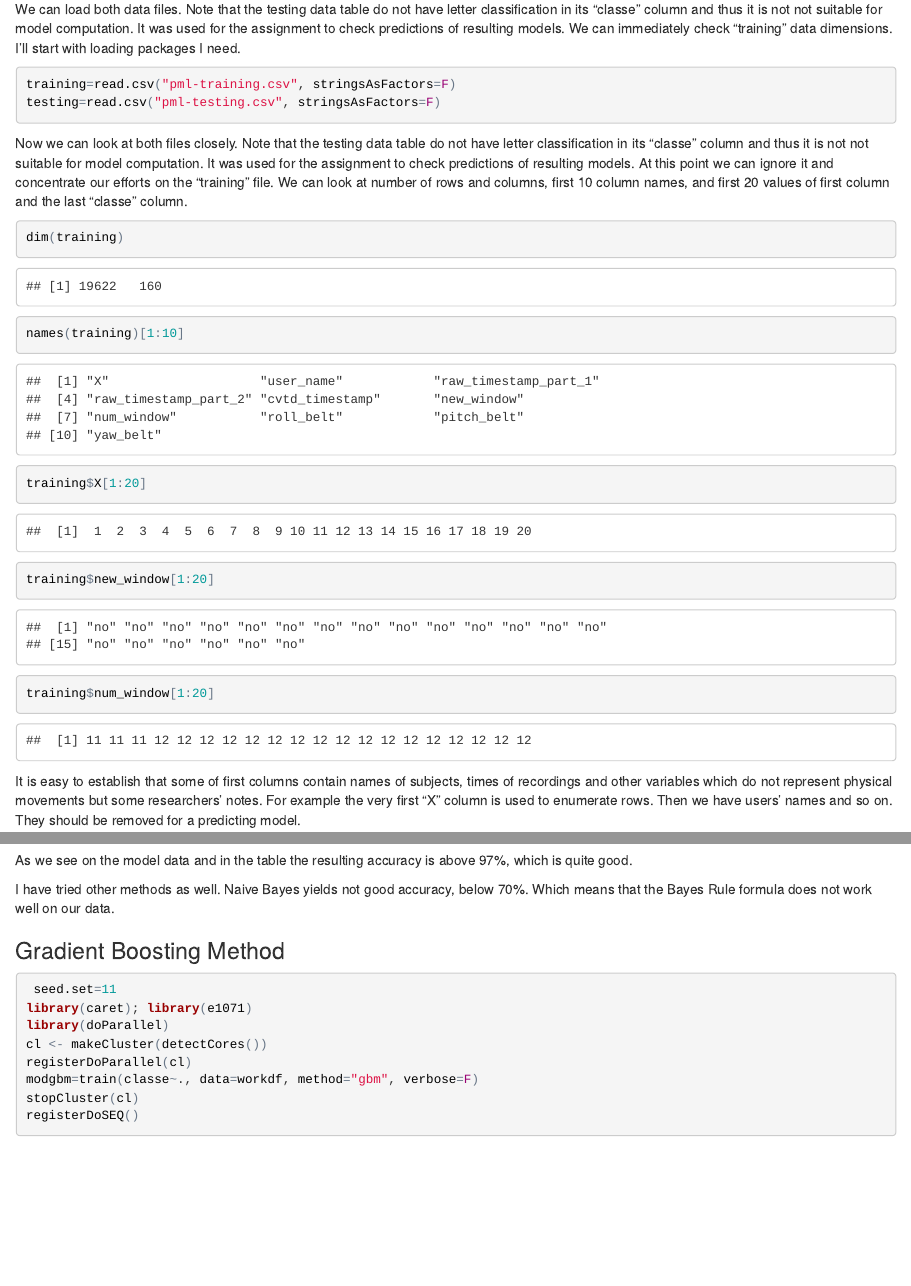
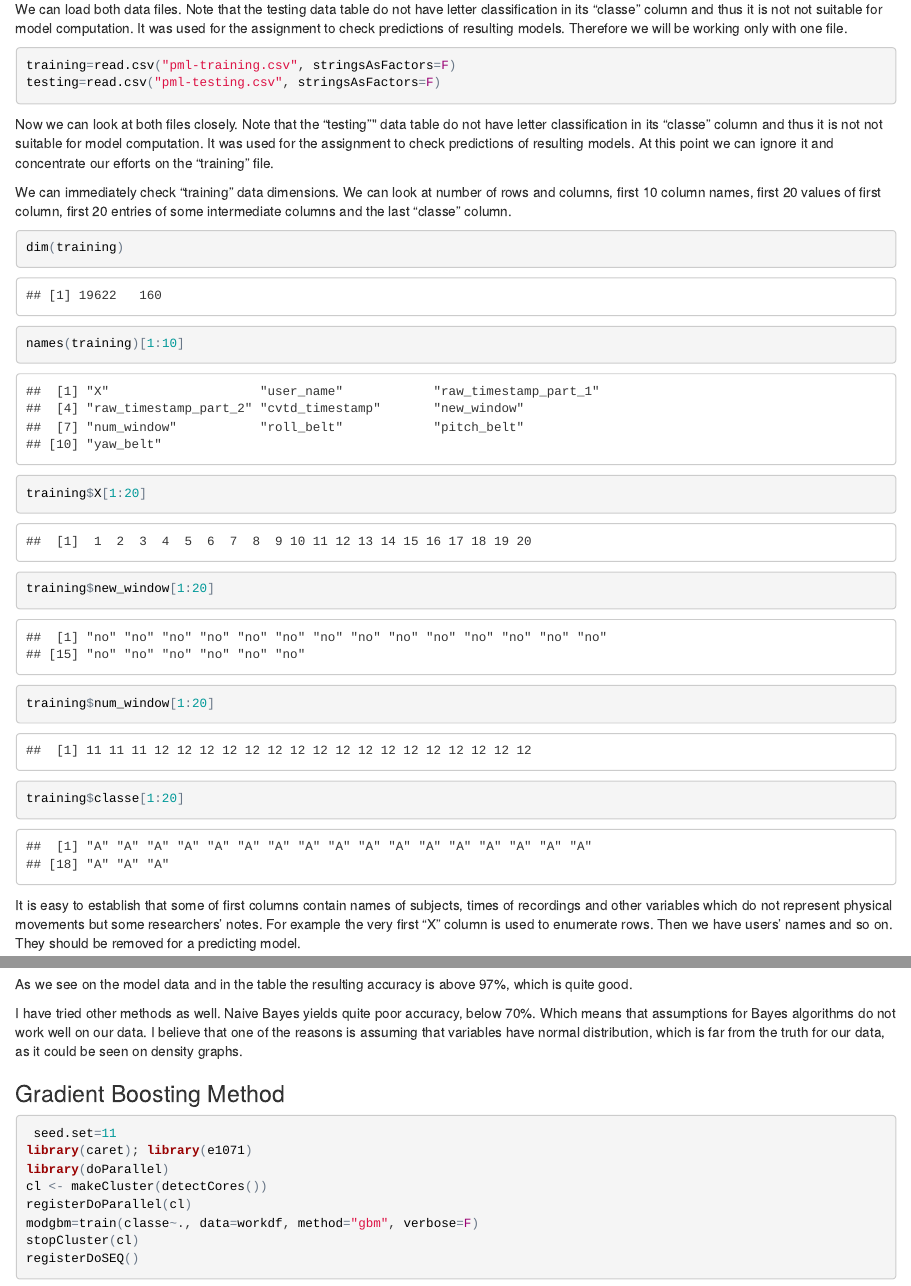
Before and after one commit to Mathemilda/MachineLeaningAssignment, an R Markdown document (MachineLearningAssignment.Rmd): the page in a window 1100 px wide, from 680 px down, and a second part further down, joined at a grey line. The pictures show the output file MachineLearningAssignment.html that the author committed with the source, opened offline.

Commit message:
now with density graphs

````diff
--- a/MachineLearningAssignment.Rmd
+++ b/MachineLearningAssignment.Rmd
@@ -38,14 +38,16 @@ classe E - throwing the hips to the front
 The goal of the project is to predict the manner in which they did the exercise.
 
 We can load both data files. Note that the testing data table do not have letter classification in its "classe" column and thus it is not not suitable for model computation. It was used for the assignment to check predictions of resulting models.
-We can immediately
-check "training" data dimensions. I'll start with loading packages I need.
+Therefore we will be working only with one file.
 
 ```{r, cache=TRUE, message=FALSE}
 training=read.csv("pml-training.csv", stringsAsFactors=F)
 testing=read.csv("pml-testing.csv", stringsAsFactors=F)
 ```
-Now we can look at both files closely. Note that the testing data table do not have letter classification in its "classe" column and thus it is not not suitable for model computation. It was used for the assignment to check predictions of resulting models. At this point we can ignore it and concentrate our efforts on the "training" file.  We can look at number of rows and columns, first 10 column names, and first 20 values of first column and the last "classe" column.
+Now we can look at both files closely. Note that the "testing"" data table do not have letter classification in its "classe" column and thus it is not not suitable for model computation. It was used for the assignment to check predictions of resulting models. At this point we can ignore it and concentrate our efforts on the "training" file.
+
+We can immediately
+check "training" data dimensions. We can look at number of rows and columns, first 10 column names, first 20 values of first column,  first 20 entries of some intermediate columns and the last "classe" column.
 
 ```{r}
 dim(training)
@@ -53,6 +55,7 @@ names(training)[1:10]
 training$X[1:20]
 training$new_window[1:20]
 training$num_window[1:20]
+training$classe[1:20]
 ```
 It is easy to establish that some of first columns contain names of subjects, times of recordings and other variables which do not represent physical movements but some researchers' notes. For example the very first "X" column is used to enumerate rows. Then we have users' names and so on. They should be removed for a predicting model.
 
@@ -184,7 +187,7 @@ confusionMatrix(valdTrai$classe, predictOnValdRF)
 ```
 As we see on the model data and in the table the resulting accuracy is above 97%, which is quite good.
 
-I have tried other methods as well. Naive Bayes yields not good accuracy, below 70%. Which means that the Bayes Rule formula does not work well on our data.
+I have tried other methods as well. Naive Bayes yields quite poor accuracy, below 70%. Which means that assumptions for  Bayes algorithms do not work well on our data. I believe that one of the reasons is assuming that variables have normal distribution, which is far from the truth for our data, as it could be seen on density graphs.
 
 
 ### Gradient Boosting Method
````
Also changed, not shown: MachineLearningAssignment.html, MachineLearningAssignment_files/figure-html/unnamed-chunk-6-1.png, MachineLearningAssignment_files/figure-html/unnamed-chunk-7-1.png, MachineLearningAssignment.Rmd (2 more changed lines), 38 other files.
